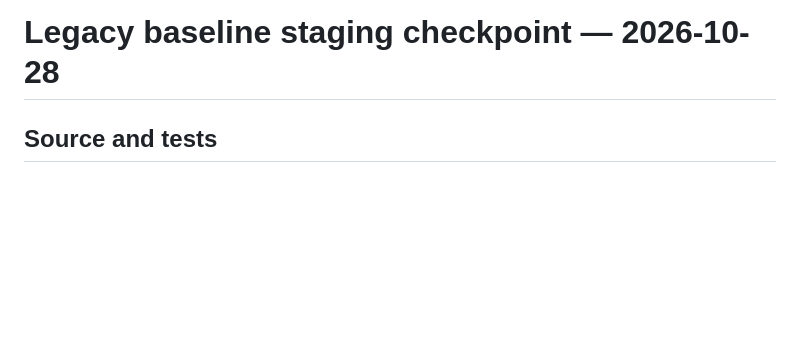
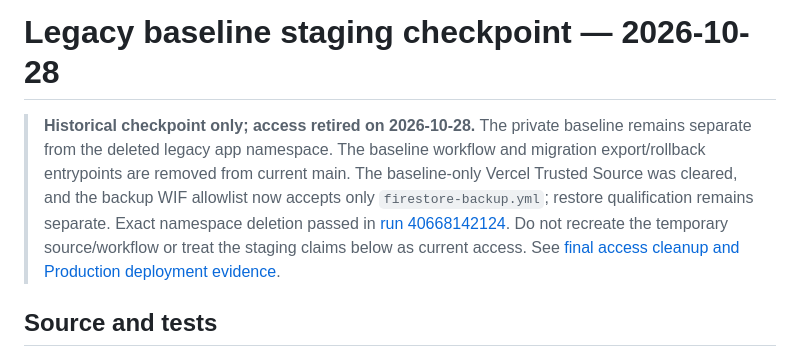
Before and after one commit to hunghvt-cyber/Hunghvt-notes, a Markdown page: docs/LEGACY-BASELINE-STAGE-20261028.md, the part around the change. GitHub-like rendering; blank space fills up the shorter version.

Commit message:
docs: mark legacy baseline staging evidence retired

```diff
--- a/docs/LEGACY-BASELINE-STAGE-20261028.md
+++ b/docs/LEGACY-BASELINE-STAGE-20261028.md
@@ -1,4 +1,6 @@
 # Legacy baseline staging checkpoint — 2026-10-28
+
+> **Historical checkpoint only; access retired on 2026-10-28.** The private baseline remains separate from the deleted legacy app namespace. The baseline workflow and migration export/rollback entrypoints are removed from current main. The baseline-only Vercel Trusted Source was cleared, and the backup WIF allowlist now accepts only `firestore-backup.yml`; restore qualification remains separate. Exact namespace deletion passed in [run 40668142124](https://github.com/hunghvt-cyber/web-notes/actions/runs/40668142124). Do not recreate the temporary source/workflow or treat the staging claims below as current access. See [final access cleanup and Production deployment evidence](ACCESS-CLEANUP-PRODUCTION-DEPLOYMENT-20261028.md).
 
 ## Source and tests
 
```
